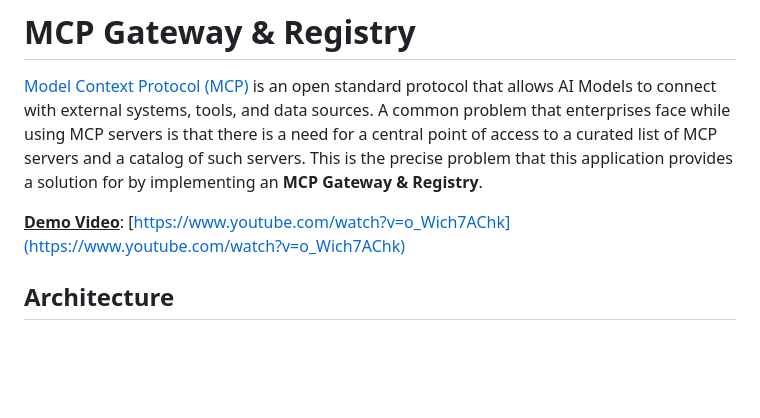
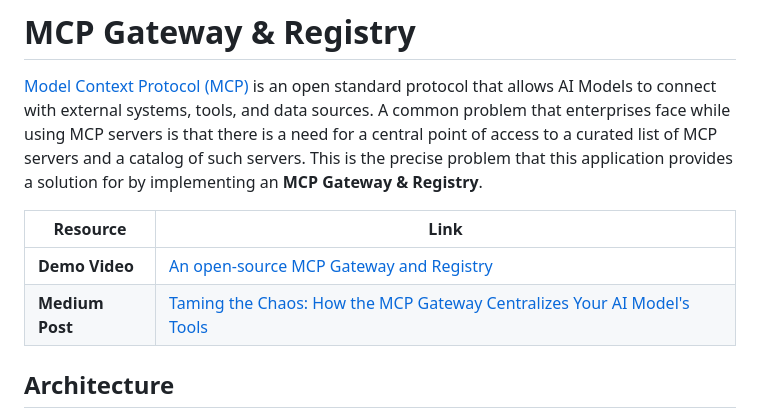
Before and after one commit to marcellodesales/mcp-registry-and-gateway-ui, a Markdown page: README.md, the part around the change. Rendered like a GitHub page; blank space fills up the shorter version.

Commit message:
readme updates, add medium post link

```diff
--- a/README.md
+++ b/README.md
@@ -11,7 +11,12 @@
 
 [Model Context Protocol (MCP)](https://modelcontextprotocol.io/introduction) is an open standard protocol that allows AI Models to connect with external systems, tools, and data sources. A common problem that enterprises face while using MCP servers is that there is a need for a central point of access to a curated list of MCP servers and a catalog of such servers. This is the precise problem that this application provides a solution for by implementing an **MCP Gateway & Registry**.
 
-**<u>Demo Video</u>**: [https://www.youtube.com/watch?v=o_Wich7AChk](https://www.youtube.com/watch?v=o_Wich7AChk)
+| Resource | Link |
+|----------|------|
+| **Demo Video** | [An open-source MCP Gateway and Registry](https://www.youtube.com/watch?v=o_Wich7AChk) |
+| **Medium Post** | [Taming the Chaos: How the MCP Gateway Centralizes Your AI Model's Tools](https://medium.com/@amiarora/taming-the-chaos-how-the-mcp-gateway-centralizes-your-ai-models-tools-3dde64fc9a59) |
+
+
 
 ## Architecture
 
```
